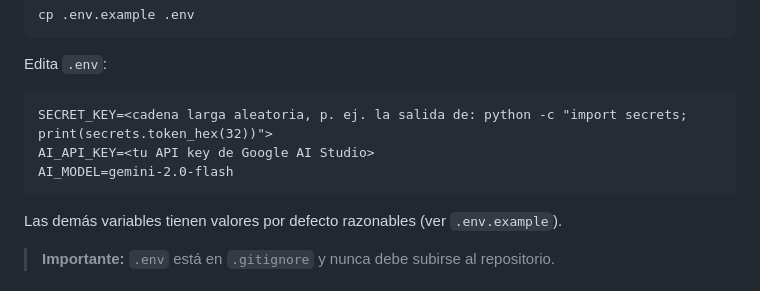
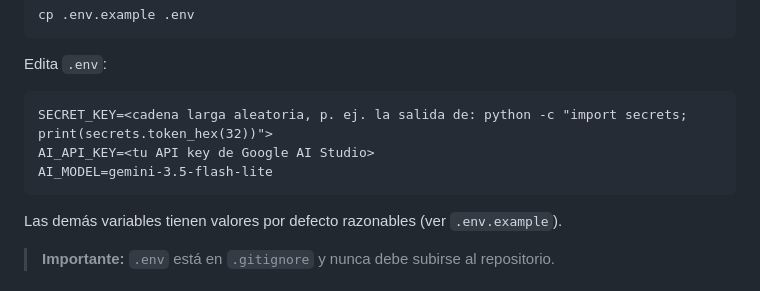
Before and after one commit to ln4danna/tutor-prueba, a Markdown page: README.md, the part around the change. Rendered like a GitHub page.

Commit message:
Update AI_MODEL version in README

````diff
--- a/README.md
+++ b/README.md
@@ -25,7 +25,7 @@ Edita `.env`:
 ```
 SECRET_KEY=<cadena larga aleatoria, p. ej. la salida de: python -c "import secrets; print(secrets.token_hex(32))">
 AI_API_KEY=<tu API key de Google AI Studio>
-AI_MODEL=gemini-2.0-flash
+AI_MODEL=gemini-3.5-flash-lite
 ```
 
 Las demás variables tienen valores por defecto razonables (ver `.env.example`).
````
